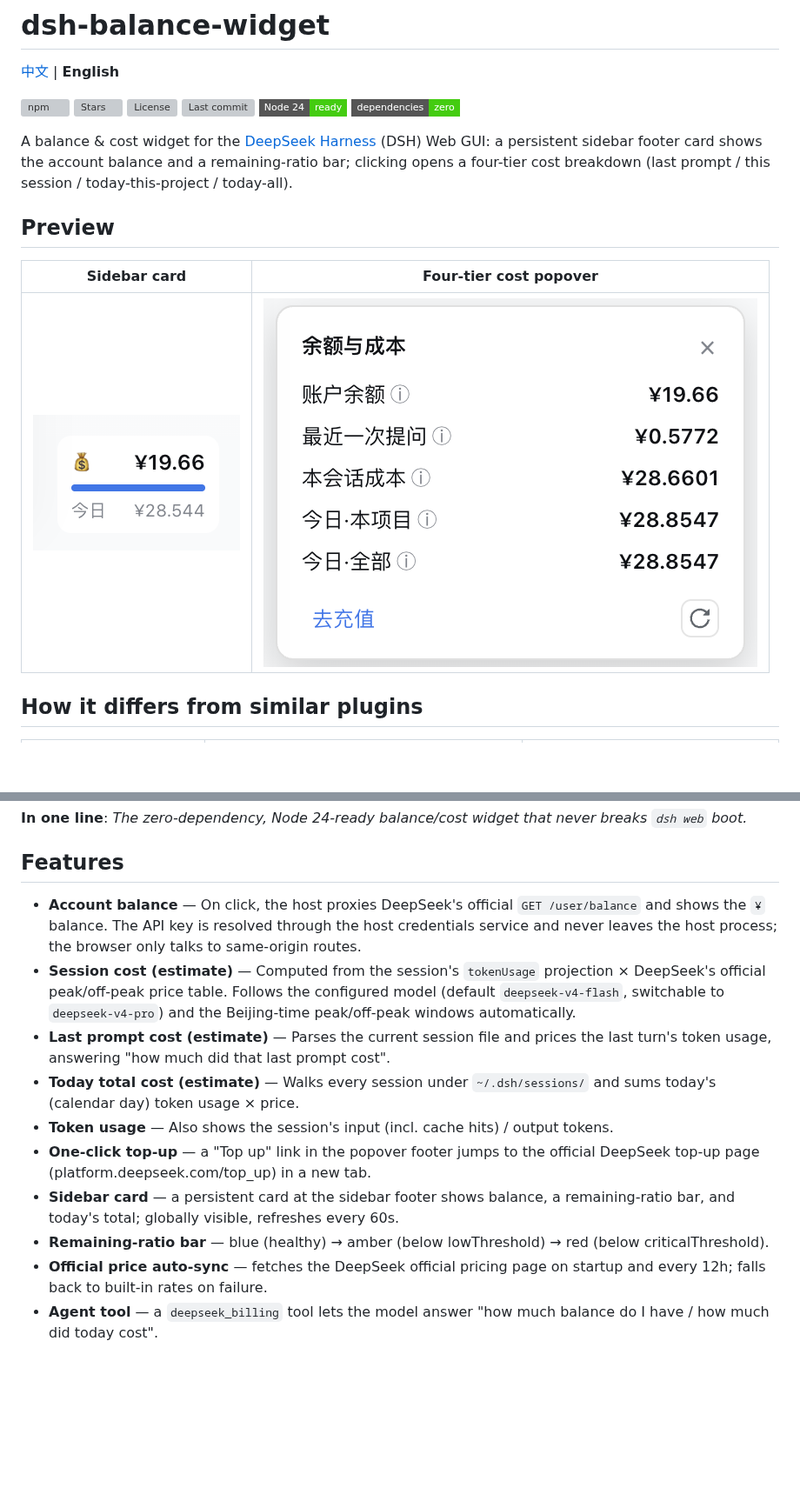
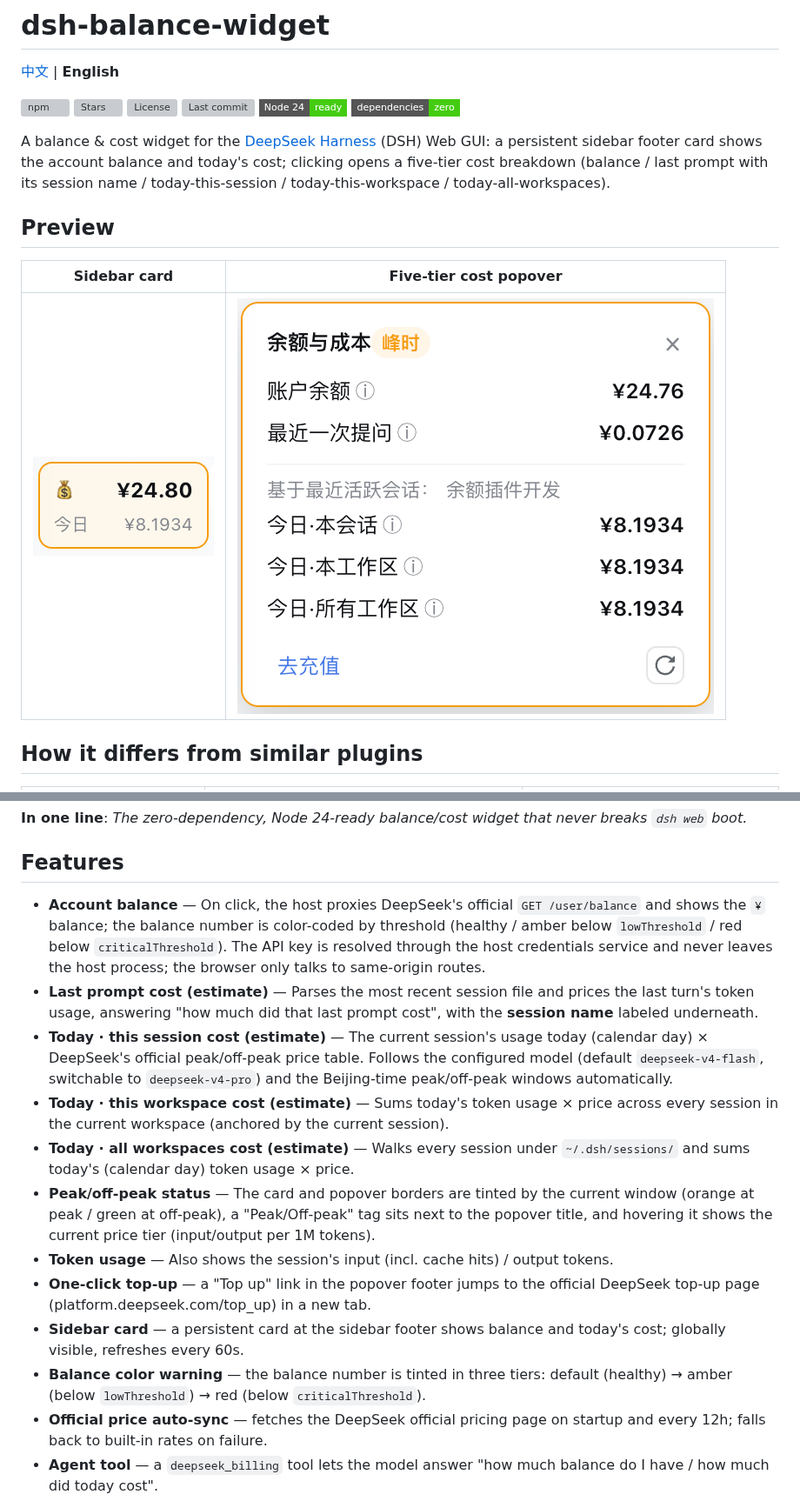
Before and after one commit to LL-cmyk-so/dsh-balance-widget, a Markdown page: README.en.md, 2 parts joined by grey strips. Shown at 87% size. GitHub-like rendering; pictures changed too: docs/screenshot-corner.png, docs/screenshot-popover.png; badges without logos; blank space fills up the shorter version; grey boxes are pictures that could not be loaded.

Commit message:
v0.5.0: five-tier costs (last prompt w/ session name, today-session/workspace/all), peak/off-peak status tags, balance color warning; active-cost accepts ?session=; refreshed screenshots

```diff
--- a/README.en.md
+++ b/README.en.md
@@ -9,11 +9,11 @@
 [![Node 24](https://img.shields.io/badge/Node%2024-ready-brightgreen?style=flat-square)](https://nodejs.org)
 [![Zero deps](https://img.shields.io/badge/dependencies-zero-brightgreen?style=flat-square)]()
 
-A balance & cost widget for the [DeepSeek Harness](https://github.com/deepseek-ai/deepseek-harness) (DSH) Web GUI: a persistent sidebar footer card shows the account balance and a remaining-ratio bar; clicking opens a four-tier cost breakdown (last prompt / this session / today-this-project / today-all).
+A balance & cost widget for the [DeepSeek Harness](https://github.com/deepseek-ai/deepseek-harness) (DSH) Web GUI: a persistent sidebar footer card shows the account balance and today's cost; clicking opens a five-tier cost breakdown (balance / last prompt with its session name / today-this-session / today-this-workspace / today-all-workspaces).
 
 ## Preview
 
-| Sidebar card | Four-tier cost popover |
+| Sidebar card | Five-tier cost popover |
 | --- | --- |
 | ![Sidebar card](docs/screenshot-corner.png) | ![Cost popover](docs/screenshot-popover.png) |
 
@@ -32,14 +32,16 @@ A balance & cost widget for the [DeepSeek Harness](https://github.com/deepseek-a
 
 ## Features
 
-- **Account balance** — On click, the host proxies DeepSeek's official `GET /user/balance` and shows the `¥` balance. The API key is resolved through the host credentials service and never leaves the host process; the browser only talks to same-origin routes.
-- **Session cost (estimate)** — Computed from the session's `tokenUsage` projection × DeepSeek's official peak/off-peak price table. Follows the configured model (default `deepseek-v4-flash`, switchable to `deepseek-v4-pro`) and the Beijing-time peak/off-peak windows automatically.
-- **Last prompt cost (estimate)** — Parses the current session file and prices the last turn's token usage, answering "how much did that last prompt cost".
-- **Today total cost (estimate)** — Walks every session under `~/.dsh/sessions/` and sums today's (calendar day) token usage × price.
+- **Account balance** — On click, the host proxies DeepSeek's official `GET /user/balance` and shows the `¥` balance; the balance number is color-coded by threshold (healthy / amber below `lowThreshold` / red below `criticalThreshold`). The API key is resolved through the host credentials service and never leaves the host process; the browser only talks to same-origin routes.
+- **Last prompt cost (estimate)** — Parses the most recent session file and prices the last turn's token usage, answering "how much did that last prompt cost", with the **session name** labeled underneath.
+- **Today · this session cost (estimate)** — The current session's usage today (calendar day) × DeepSeek's official peak/off-peak price table. Follows the configured model (default `deepseek-v4-flash`, switchable to `deepseek-v4-pro`) and the Beijing-time peak/off-peak windows automatically.
+- **Today · this workspace cost (estimate)** — Sums today's token usage × price across every session in the current workspace (anchored by the current session).
+- **Today · all workspaces cost (estimate)** — Walks every session under `~/.dsh/sessions/` and sums today's (calendar day) token usage × price.
+- **Peak/off-peak status** — The card and popover borders are tinted by the current window (orange at peak / green at off-peak), a "Peak/Off-peak" tag sits next to the popover title, and hovering it shows the current price tier (input/output per 1M tokens).
 - **Token usage** — Also shows the session's input (incl. cache hits) / output tokens.
 - **One-click top-up** — a "Top up" link in the popover footer jumps to the official DeepSeek top-up page (platform.deepseek.com/top_up) in a new tab.
-- **Sidebar card** — a persistent card at the sidebar footer shows balance, a remaining-ratio bar, and today's total; globally visible, refreshes every 60s.
-- **Remaining-ratio bar** — blue (healthy) → amber (below lowThreshold) → red (below criticalThreshold).
+- **Sidebar card** — a persistent card at the sidebar footer shows balance and today's cost; globally visible, refreshes every 60s.
+- **Balance color warning** — the balance number is tinted in three tiers: default (healthy) → amber (below `lowThreshold`) → red (below `criticalThreshold`).
 - **Official price auto-sync** — fetches the DeepSeek official pricing page on startup and every 12h; falls back to built-in rates on failure.
 - **Agent tool** — a `deepseek_billing` tool lets the model answer "how much balance do I have / how much did today cost".
 - **On-demand refresh** — No polling, no background requests; endpoints are only hit when you click the icon. Costs zero tokens to use.
```
Also changed, not shown: other parts of README.en.md (+12 -4 lines), README.md (+23 -13 lines), 4 other files.
